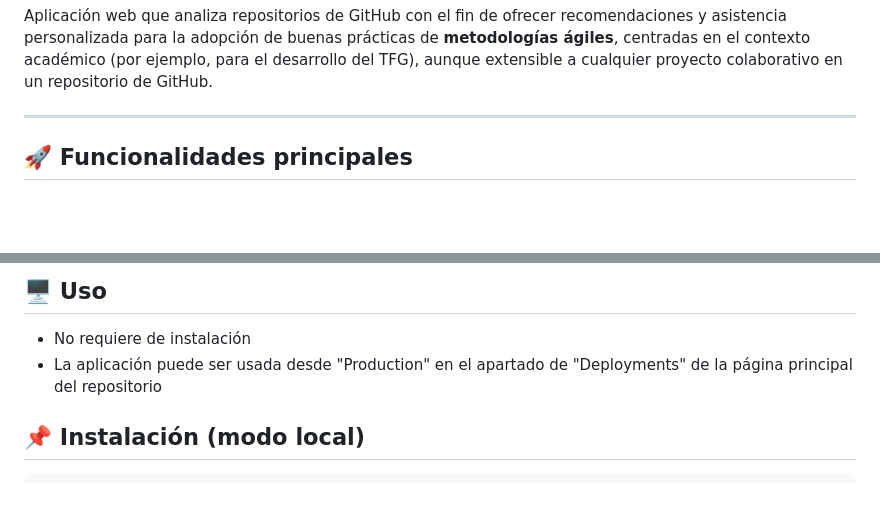
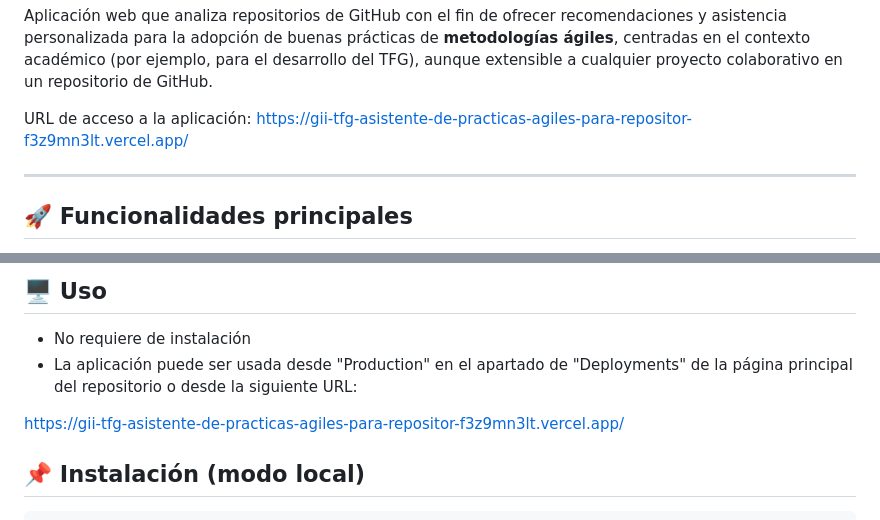
Before and after one commit to lod1004/GII-TFG-Asistente-de-practicas-agiles-para-repositorios-en-GitHub, a Markdown page: README.md, 2 parts joined by grey strips. Drawn GitHub-style; blank space fills up the shorter version.

Commit message:
Añadida URL al readme
Se ha añadido la URL de producción al readme principal

```diff
--- a/README.md
+++ b/README.md
@@ -14,6 +14,8 @@
 [![Zube](https://img.shields.io/badge/Managed%20with-Zube-blueviolet?logo=zube)](https://zube.io/lod1004/tfg/w/workspace-1)
 
 Aplicación web que analiza repositorios de GitHub con el fin de ofrecer recomendaciones y asistencia personalizada para la adopción de buenas prácticas de **metodologías ágiles**, centradas en el contexto académico (por ejemplo, para el desarrollo del TFG), aunque extensible a cualquier proyecto colaborativo en un repositorio de GitHub.
+
+URL de acceso a la aplicación: https://gii-tfg-asistente-de-practicas-agiles-para-repositor-f3z9mn3lt.vercel.app/
 
 ---
 
@@ -92,8 +94,9 @@ Inspiradas en el [_Subway Map to Agile Practices_](https://www.agilealliance.org
 ## 🖥️ Uso
 
 - No requiere de instalación
-- La aplicación puede ser usada desde "Production" en el apartado de "Deployments" de la página principal del repositorio
+- La aplicación puede ser usada desde "Production" en el apartado de "Deployments" de la página principal del repositorio o desde la siguiente URL:
 
+https://gii-tfg-asistente-de-practicas-agiles-para-repositor-f3z9mn3lt.vercel.app/
 
 ## 📌 Instalación (modo local)
 
```
